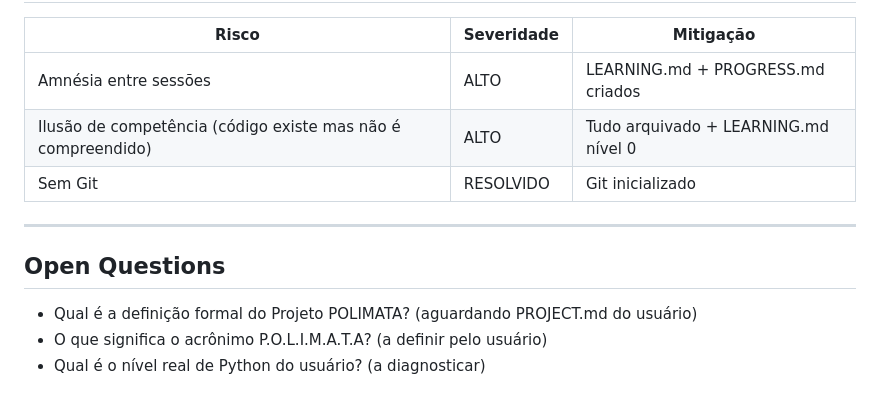
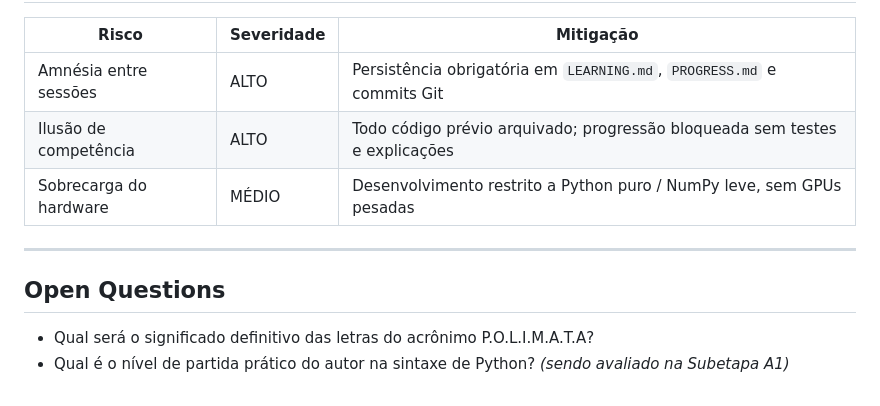
Before and after one commit to EvertonKaylon/POLIMATA, a Markdown page: PROGRESS.md, the part around one of its changes. GitHub-like rendering.

```diff
--- a/PROGRESS.md
+++ b/PROGRESS.md
@@ -72,14 +66,13 @@ PRÓXIMO: Definição do PROJECT.md (pelo usuário) → primeiro knowledge gate
 
 | Risco | Severidade | Mitigação |
 |-------|-----------|-----------|
-| Amnésia entre sessões | ALTO | LEARNING.md + PROGRESS.md criados |
-| Ilusão de competência (código existe mas não é compreendido) | ALTO | Tudo arquivado + LEARNING.md nível 0 |
-| Sem Git | RESOLVIDO | Git inicializado |
+| Amnésia entre sessões | ALTO | Persistência obrigatória em `LEARNING.md`, `PROGRESS.md` e commits Git |
+| Ilusão de competência | ALTO | Todo código prévio arquivado; progressão bloqueada sem testes e explicações |
+| Sobrecarga do hardware | MÉDIO | Desenvolvimento restrito a Python puro / NumPy leve, sem GPUs pesadas |
 
 ---
 
 ## Open Questions
 
-- Qual é a definição formal do Projeto POLIMATA? (aguardando PROJECT.md do usuário)
-- O que significa o acrônimo P.O.L.I.M.A.T.A? (a definir pelo usuário)
-- Qual é o nível real de Python do usuário? (a diagnosticar)
+- Qual será o significado definitivo das letras do acrônimo P.O.L.I.M.A.T.A?
+- Qual é o nível de partida prático do autor na sintaxe de Python? *(sendo avaliado na Subetapa A1)*
```
Also changed, not shown: other parts of PROGRESS.md (+29 -35 lines).
